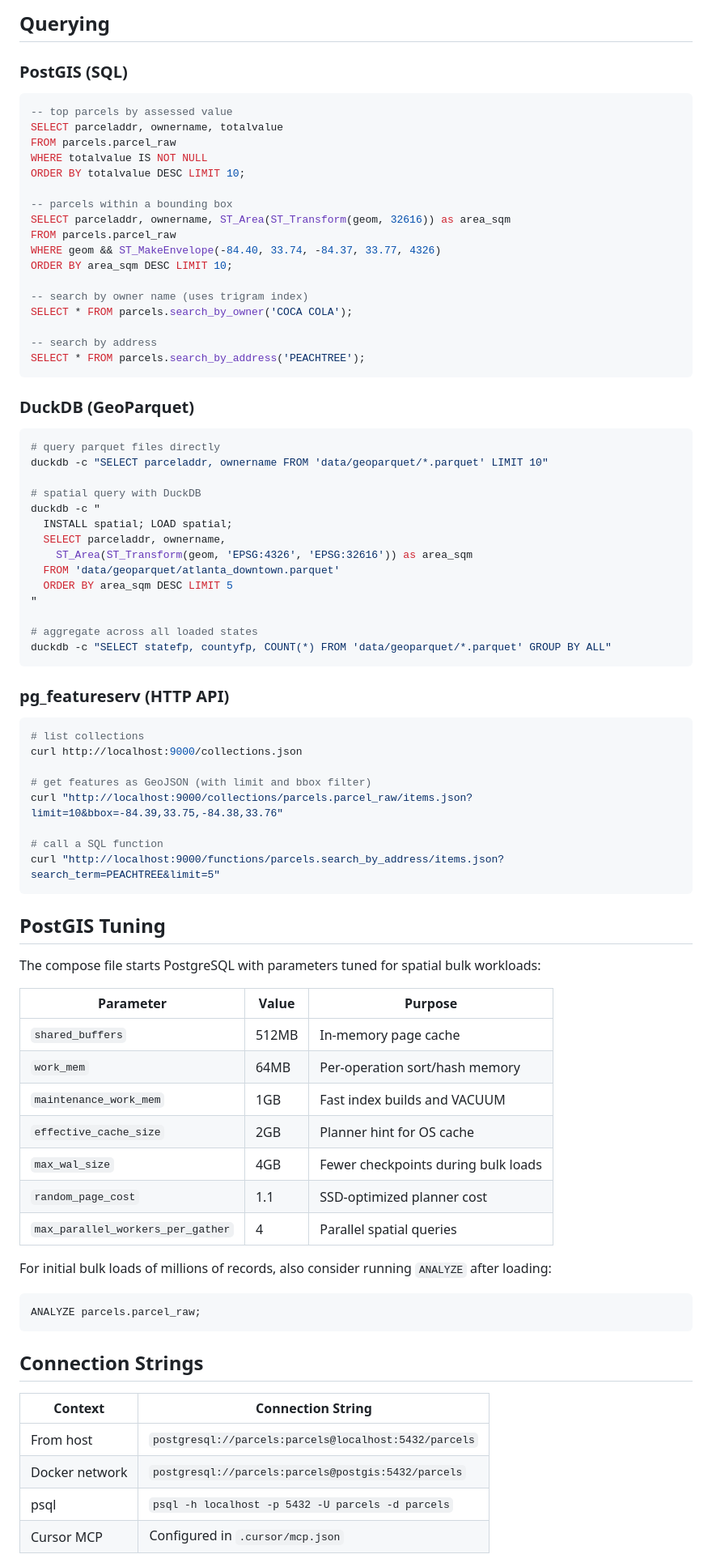
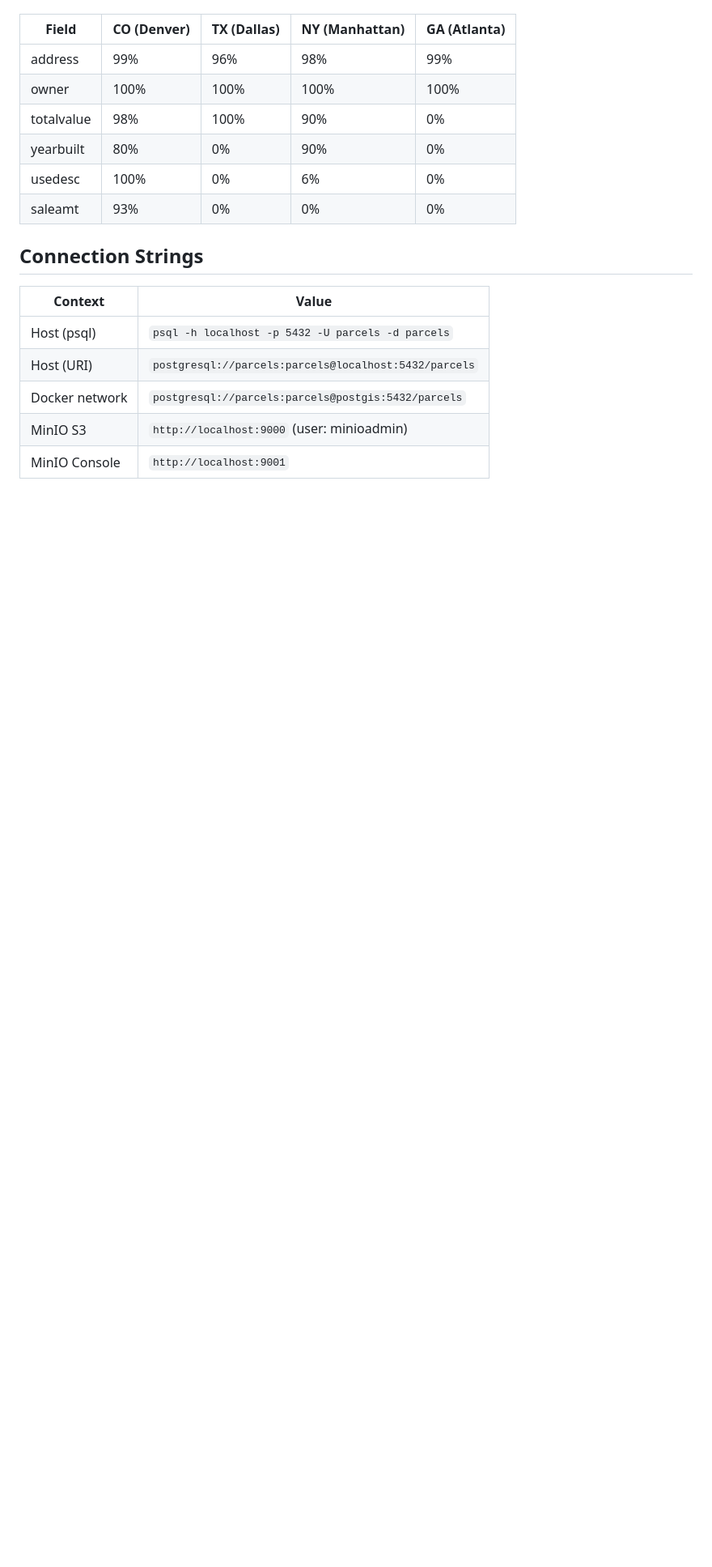
Before and after one commit to jimbrig/us_parcels, a Markdown page: README.md, the part around one of its changes. Shown at 81% size. GitHub-like rendering; blank space fills up the shorter version.

Commit message:
update README with full architecture, MinIO, attribute coverage, enrichment roadmap
Co-authored-by: Cursor <cursoragent@cursor.com>

````diff
--- a/README.md
+++ b/README.md
@@ -206,86 +114,20 @@ docker compose --profile tools run --rm gdal ogr2ogr `
 
-## Querying
-
-### PostGIS (SQL)
-
-```sql
--- top parcels by assessed value
-SELECT parceladdr, ownername, totalvalue
-FROM parcels.parcel_raw
-WHERE totalvalue IS NOT NULL
-ORDER BY totalvalue DESC LIMIT 10;
-
--- parcels within a bounding box
-SELECT parceladdr, ownername, ST_Area(ST_Transform(geom, 32616)) as area_sqm
-FROM parcels.parcel_raw
-WHERE geom && ST_MakeEnvelope(-84.40, 33.74, -84.37, 33.77, 4326)
-ORDER BY area_sqm DESC LIMIT 10;
-
--- search by owner name (uses trigram index)
-SELECT * FROM parcels.search_by_owner('COCA COLA');
-
--- search by address
-SELECT * FROM parcels.search_by_address('PEACHTREE');
-```
-
-### DuckDB (GeoParquet)
-
-```powershell
-# query parquet files directly
-duckdb -c "SELECT parceladdr, ownername FROM 'data/geoparquet/*.parquet' LIMIT 10"
-
-# spatial query with DuckDB
-duckdb -c "
-  INSTALL spatial; LOAD spatial;
-  SELECT parceladdr, ownername,
-    ST_Area(ST_Transform(geom, 'EPSG:4326', 'EPSG:32616')) as area_sqm
-  FROM 'data/geoparquet/atlanta_downtown.parquet'
-  ORDER BY area_sqm DESC LIMIT 5
-"
-
-# aggregate across all loaded states
-duckdb -c "SELECT statefp, countyfp, COUNT(*) FROM 'data/geoparquet/*.parquet' GROUP BY ALL"
-```
-
-### pg_featureserv (HTTP API)
-
-```powershell
-# list collections
-curl http://localhost:9000/collections.json
-
-# get features as GeoJSON (with limit and bbox filter)
-curl "http://localhost:9000/collections/parcels.parcel_raw/items.json?limit=10&bbox=-84.39,33.75,-84.38,33.76"
-
-# call a SQL function
-curl "http://localhost:9000/functions/parcels.search_by_address/items.json?search_term=PEACHTREE&limit=5"
-```
-
-## PostGIS Tuning
-
-The compose file starts PostgreSQL with parameters tuned for spatial bulk workloads:
-
-| Parameter | Value | Purpose |
-|-----------|-------|---------|
-| `shared_buffers` | 512MB | In-memory page cache |
-| `work_mem` | 64MB | Per-operation sort/hash memory |
-| `maintenance_work_mem` | 1GB | Fast index builds and VACUUM |
-| `effective_cache_size` | 2GB | Planner hint for OS cache |
-| `max_wal_size` | 4GB | Fewer checkpoints during bulk loads |
-| `random_page_cost` | 1.1 | SSD-optimized planner cost |
-| `max_parallel_workers_per_gather` | 4 | Parallel spatial queries |
-
-For initial bulk loads of millions of records, also consider running `ANALYZE` after loading:
-
-```sql
-ANALYZE parcels.parcel_raw;
-```
+| Field | CO (Denver) | TX (Dallas) | NY (Manhattan) | GA (Atlanta) |
+|-------|-------------|-------------|----------------|--------------|
+| address | 99% | 96% | 98% | 99% |
+| owner | 100% | 100% | 100% | 100% |
+| totalvalue | 98% | 100% | 90% | 0% |
+| yearbuilt | 80% | 0% | 90% | 0% |
+| usedesc | 100% | 0% | 6% | 0% |
+| saleamt | 93% | 0% | 0% | 0% |
 
 ## Connection Strings
 
-| Context | Connection String |
-|---------|-------------------|
-| From host | `postgresql://parcels:parcels@localhost:5432/parcels` |
+| Context | Value |
+|---------|-------|
+| Host (psql) | `psql -h localhost -p 5432 -U parcels -d parcels` |
+| Host (URI) | `postgresql://parcels:parcels@localhost:5432/parcels` |
 | Docker network | `postgresql://parcels:parcels@postgis:5432/parcels` |
-| psql | `psql -h localhost -p 5432 -U parcels -d parcels` |
-| Cursor MCP | Configured in `.cursor/mcp.json` |
+| MinIO S3 | `http://localhost:9000` (user: minioadmin) |
+| MinIO Console | `http://localhost:9001` |
 
````
Also changed, not shown: other parts of README.md (+75 -162 lines).
